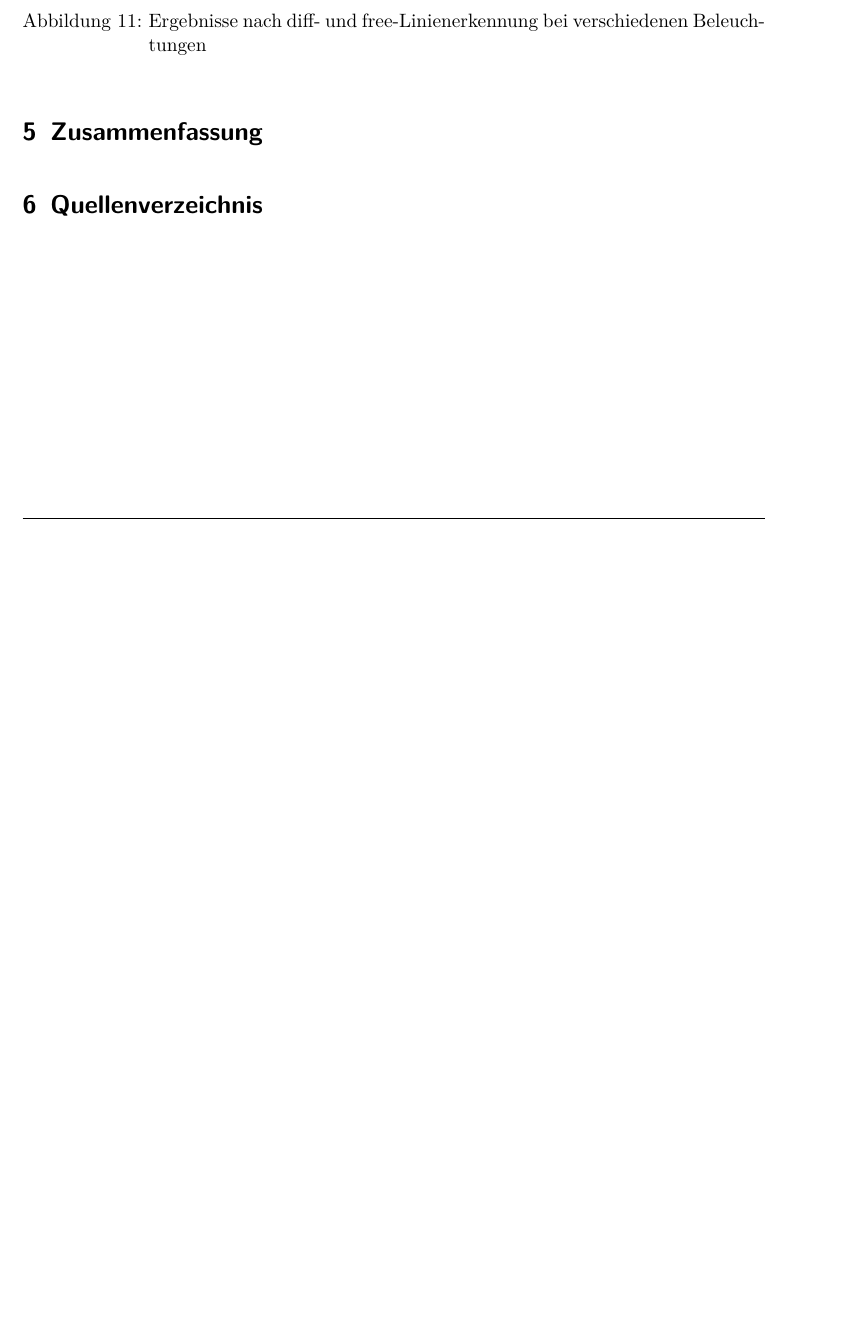
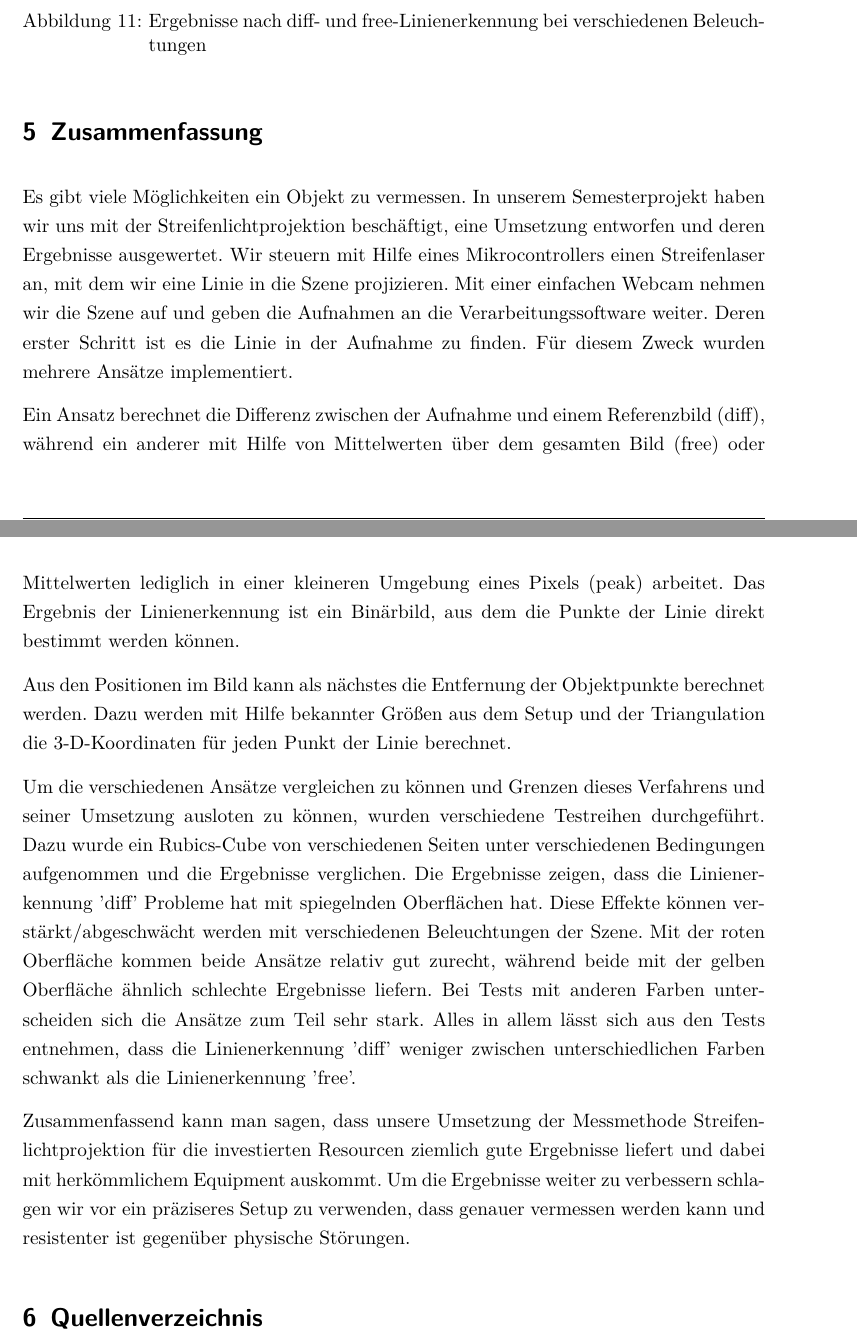
Before and after one commit to Gerold31/Streifenprojektion, a LaTeX document (ausarbeitung/Streifenprojektion.tex): part of page 27 of 27 before the commit and two parts of pages 27 and 28 of 28 after it, the two joined at a grey line, cut so that both start at the same text, the shorter picture padded with empty space. Compiled offline with pdfLaTeX.

Commit message:
Add summery, written from someone else.

```diff
--- a/ausarbeitung/Streifenprojektion.tex
+++ b/ausarbeitung/Streifenprojektion.tex
@@ -743,6 +743,30 @@ Die free-Linienerkennung wird durch diese Spiegeleffekte nicht beeinflusst, alle
 \section{Zusammenfassung}
 \label{sec:summary}
 
+Es gibt viele Möglichkeiten ein Objekt zu vermessen.
+In unserem Semesterprojekt haben wir uns mit der Streifenlichtprojektion beschäftigt, eine Umsetzung entworfen und deren Ergebnisse ausgewertet.
+Wir steuern mit Hilfe eines Mikrocontrollers einen Streifenlaser an, mit dem wir eine Linie in die Szene projizieren.
+Mit einer einfachen Webcam nehmen wir die Szene auf und geben die Aufnahmen an die Verarbeitungssoftware weiter.
+Deren erster Schritt ist es die Linie in der Aufnahme zu finden.
+Für diesem Zweck wurden mehrere Ansätze implementiert.
+
+Ein Ansatz berechnet die Differenz zwischen der Aufnahme und einem Referenzbild (diff), während ein anderer mit Hilfe von Mittelwerten über dem gesamten Bild (free) oder Mittelwerten lediglich in einer kleineren Umgebung eines Pixels (peak) arbeitet.
+Das Ergebnis der Linienerkennung ist ein Binärbild, aus dem die Punkte der Linie direkt bestimmt werden können.
+
+Aus den Positionen im Bild kann als nächstes die Entfernung der Objektpunkte berechnet werden.
+Dazu werden mit Hilfe bekannter Größen aus dem Setup und der Triangulation die 3-D-Koordinaten für jeden Punkt der Linie berechnet.
+
+Um die verschiedenen Ansätze vergleichen zu können und Grenzen dieses Verfahrens und seiner Umsetzung ausloten zu können, wurden verschiedene Testreihen durchgeführt.
+Dazu wurde ein Rubics-Cube von verschiedenen Seiten unter verschiedenen Bedingungen aufgenommen und die Ergebnisse verglichen.
+Die Ergebnisse zeigen, dass die Linienerkennung 'diff' Probleme hat mit spiegelnden Oberflächen hat.
+Diese Effekte können verstärkt/abgeschwächt werden mit verschiedenen Beleuchtungen der Szene.
+Mit der roten Oberfläche kommen beide Ansätze relativ gut zurecht, während beide mit der gelben Oberfläche ähnlich schlechte Ergebnisse liefern.
+Bei Tests mit anderen Farben unterscheiden sich die Ansätze zum Teil sehr stark.
+Alles in allem lässt sich aus den Tests entnehmen, dass die Linienerkennung 'diff' weniger zwischen unterschiedlichen Farben schwankt als die Linienerkennung 'free'.
+
+Zusammenfassend kann man sagen, dass unsere Umsetzung der Messmethode Streifenlichtprojektion für die investierten Resourcen ziemlich gute Ergebnisse liefert und dabei mit herkömmlichem Equipment auskommt.
+Um die Ergebnisse weiter zu verbessern schlagen wir vor ein präziseres Setup zu verwenden, dass genauer vermessen werden kann und resistenter ist gegenüber physische Störungen.
+
 % ---------------------------------------------------------------------------- %
 
 \section{Quellenverzeichnis}
```
